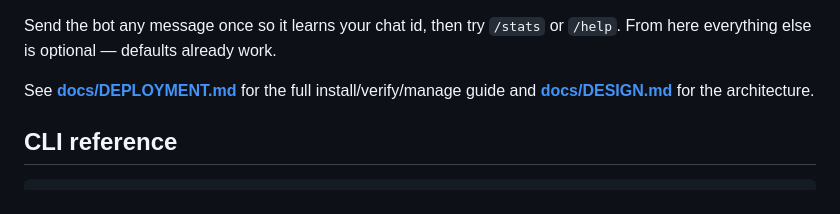
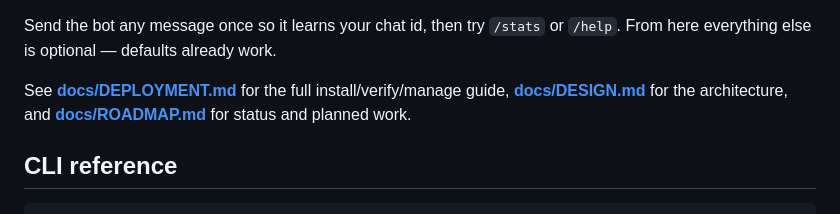
Before and after one commit to InfoDiveLabs/trinetra, a Markdown page: README.md, the part around the change. Drawn GitHub-style.

Commit message:
docs: add roadmap (delivered v0.1.0 + follow-ups) and link the project board

```diff
--- a/README.md
+++ b/README.md
@@ -41,7 +41,8 @@ Send the bot any message once so it learns your chat id, then try `/stats` or
 `/help`. From here everything else is optional — defaults already work.
 
 See **[docs/DEPLOYMENT.md](docs/DEPLOYMENT.md)** for the full install/verify/manage
-guide and **[docs/DESIGN.md](docs/DESIGN.md)** for the architecture.
+guide, **[docs/DESIGN.md](docs/DESIGN.md)** for the architecture, and
+**[docs/ROADMAP.md](docs/ROADMAP.md)** for status and planned work.
 
 ## CLI reference
 
```
Also changed, not shown: docs/ROADMAP.md (added, +54 -0 lines).
